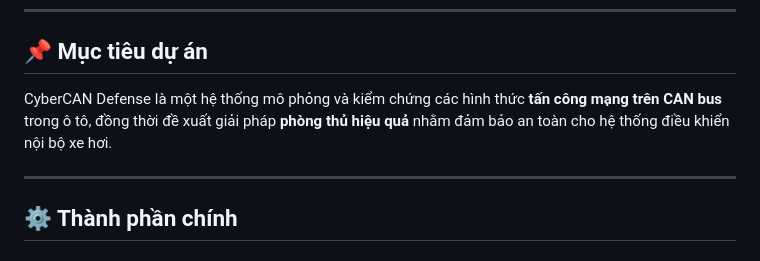
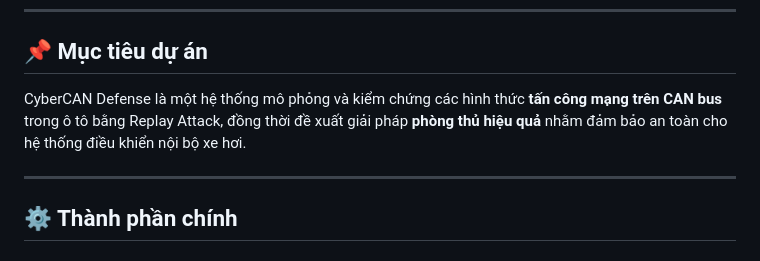
Before and after one commit to quachtiensinh27/CAN_CYBER_SECURITY, a Markdown page: README.md, the part around the change. GitHub-like rendering.

```diff
--- a/README.md
+++ b/README.md
@@ -5,7 +5,7 @@
 
 ## 📌 Mục tiêu dự án
 
-CyberCAN Defense là một hệ thống mô phỏng và kiểm chứng các hình thức **tấn công mạng trên CAN bus** trong ô tô, đồng thời đề xuất giải pháp **phòng thủ hiệu quả** nhằm đảm bảo an toàn cho hệ thống điều khiển nội bộ xe hơi.
+CyberCAN Defense là một hệ thống mô phỏng và kiểm chứng các hình thức **tấn công mạng trên CAN bus** trong ô tô bằng Replay Attack, đồng thời đề xuất giải pháp **phòng thủ hiệu quả** nhằm đảm bảo an toàn cho hệ thống điều khiển nội bộ xe hơi.
 
 ---
 
```
